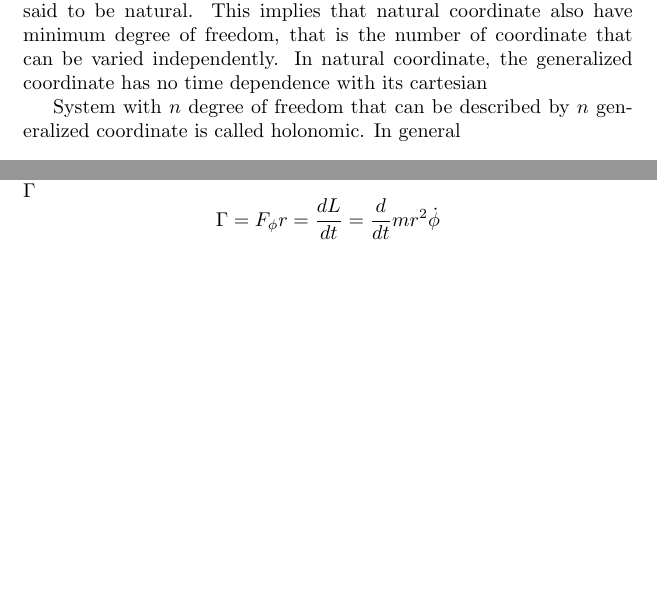
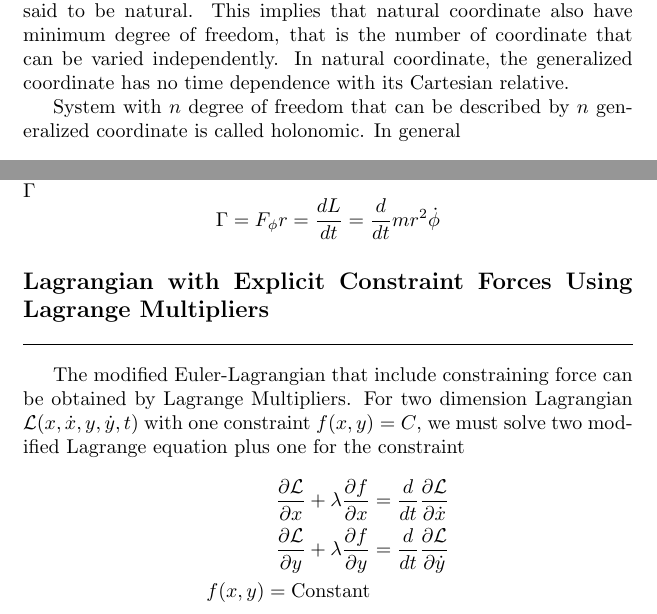
Before and after one commit to JohanesFaustus/QuantumMechanics, a LaTeX thesis (Main.tex, which reads Chapter/CM/Lagrange/Lagrangian.tex): two parts of pages 18 and 21 of 46, joined at a grey line, cut so that both start at the same text, the shorter picture padded with empty space. Compiled offline with pdfLaTeX.

Commit message:
added lagragian with lagrage multiplier

```diff
--- a/Chapter/CM/Lagrange/Lagrangian.tex
+++ b/Chapter/CM/Lagrange/Lagrangian.tex
@@ -53,7 +53,7 @@ and
 
 Set of generalized coordinates that minimize the number of Euler-Lagrangian equation and be able to uniquely describe said system is said to be natural.
 This implies that natural coordinate also have minimum degree of freedom, that is the number of coordinate that can be varied independently.
-In natural coordinate, the generalized coordinate has no time dependence with its cartesian
+In natural coordinate, the generalized coordinate has no time dependence with its Cartesian relative.
 
 System with $n$ degree of freedom that can be described by $n$ generalized coordinate is called holonomic.
 In general
@@ -201,4 +201,13 @@ which is, as previously mentioned, the angular component of Newton's second law.
 \begin{equation*}
 	\Gamma=F_\phi r=\frac{dL}{dt}=\frac{d}{dt}mr^2\dot{\phi}
 \end{equation*}
+
+\subsection*{Lagrangian with Explicit Constraint Forces Using Lagrange Multipliers}
+The modified Euler-Lagrangian that include constraining force can be obtained by Lagrange Multipliers.
+For two dimension Lagrangian $\mathcal{L}(x,\dot{x},y,\dot{y},t)$ with one constraint $f(x,y)=C$, we must solve two modified Lagrange equation plus one for the constraint
+\begin{align*}
+	\frac{\partial \mathcal{L}}{\partial x}+\lambda\frac{\partial f}{\partial x}&=\frac{d}{dt}\frac{\partial \mathcal{L}}{\partial \dot{x}}\\
+	\frac{\partial \mathcal{L}}{\partial y}+\lambda\frac{\partial f}{\partial y}&=\frac{d}{dt}\frac{\partial \mathcal{L}}{\partial \dot{y}}\\
+	f(x,y)=\text{Constant}
+\end{align*}
 \end{document}
```
